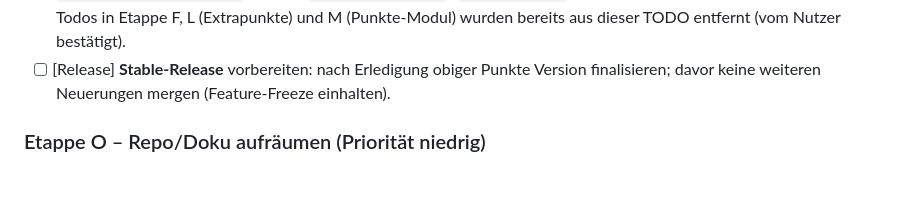
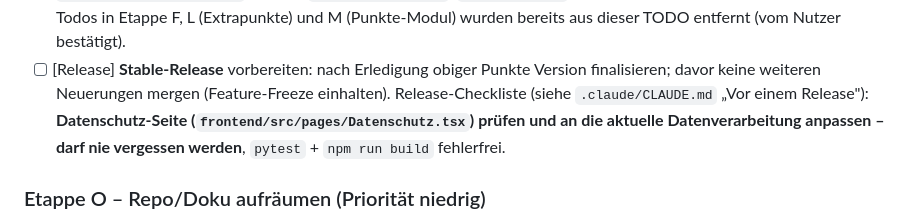
Before and after one commit to tobst96/geratehaus-app, a Markdown page: TODO.md, the part around the change. Rendered like a GitHub page; blank space fills up the shorter version.

```diff
--- a/TODO.md
+++ b/TODO.md
@@ -349,6 +349,10 @@ können. Zieldrucker ist ein Netzwerkdrucker mit IPP/CUPS-Unterstützung im selb
       (Punkte-Modul) wurden bereits aus dieser TODO entfernt (vom Nutzer bestätigt).
 - [ ] [Release] **Stable-Release** vorbereiten: nach Erledigung obiger Punkte Version
       finalisieren; davor keine weiteren Neuerungen mergen (Feature-Freeze einhalten).
+      Release-Checkliste (siehe `.claude/CLAUDE.md` „Vor einem Release"):
+      **Datenschutz-Seite (`frontend/src/pages/Datenschutz.tsx`) prüfen und an die aktuelle
+      Datenverarbeitung anpassen – darf nie vergessen werden**, `pytest` + `npm run build`
+      fehlerfrei.
 
 ### Etappe O – Repo/Doku aufräumen (Priorität niedrig)
 
```
Also changed, not shown: .claude/CLAUDE.md (+11 -0 lines).
